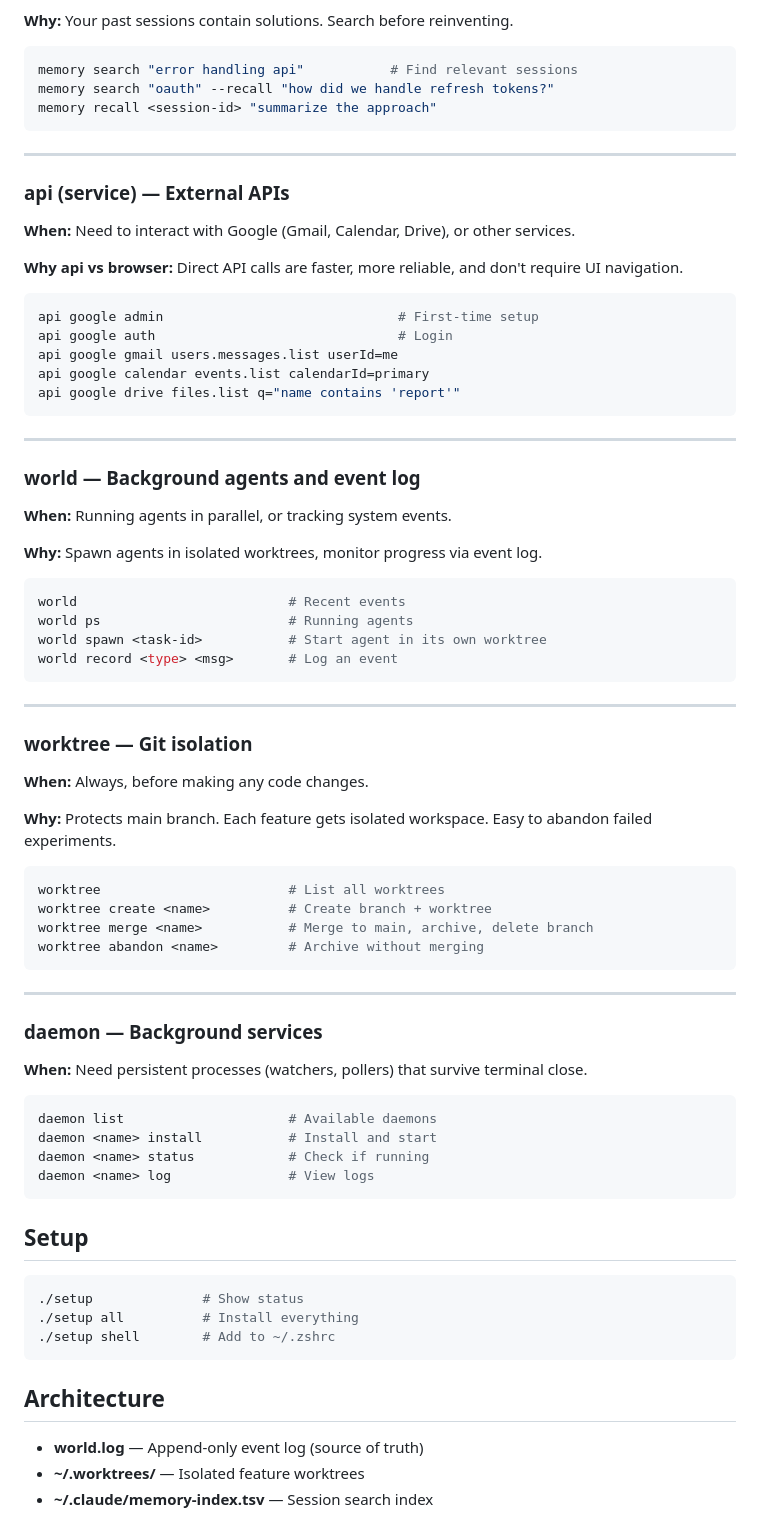
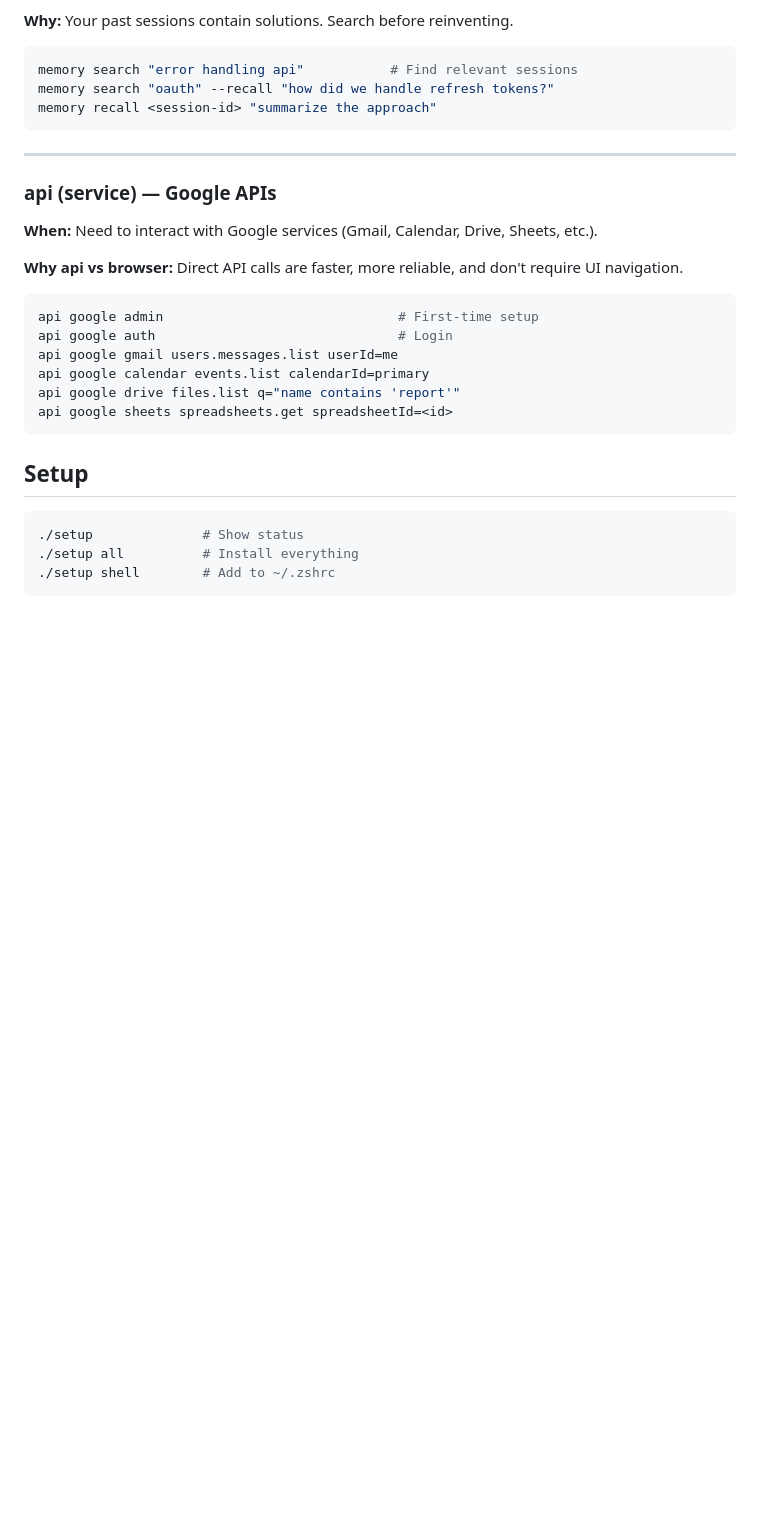
Before and after one commit to zhengyishen0/claude-code, a Markdown page: CLAUDE.md, the part around one of its changes. GitHub-like rendering; blank space fills up the shorter version.

Commit message:
docs: Focus CLAUDE.md on core tools
Keep only essential tools: worktree, browser, screenshot, memory, api.
Remove daemon and world for simplicity.

Co-Authored-By: Claude Opus 4.5 <noreply@anthropic.com>

````diff
--- a/CLAUDE.md
+++ b/CLAUDE.md
@@ -83,9 +96,9 @@ memory recall <session-id> "summarize the approach"
 
 ---
 
-### api (service) — External APIs
+### api (service) — Google APIs
 
-**When:** Need to interact with Google (Gmail, Calendar, Drive), or other services.
+**When:** Need to interact with Google services (Gmail, Calendar, Drive, Sheets, etc.).
 
 **Why api vs browser:** Direct API calls are faster, more reliable, and don't require UI navigation.
 
@@ -95,49 +108,7 @@ api google auth                               # Login
 api google gmail users.messages.list userId=me
 api google calendar events.list calendarId=primary
 api google drive files.list q="name contains 'report'"
-```
-
----
-
-### world — Background agents and event log
-
-**When:** Running agents in parallel, or tracking system events.
-
-**Why:** Spawn agents in isolated worktrees, monitor progress via event log.
-
-```bash
-world                           # Recent events
-world ps                        # Running agents
-world spawn <task-id>           # Start agent in its own worktree
-world record <type> <msg>       # Log an event
-```
-
----
-
-### worktree — Git isolation
-
-**When:** Always, before making any code changes.
-
-**Why:** Protects main branch. Each feature gets isolated workspace. Easy to abandon failed experiments.
-
-```bash
-worktree                        # List all worktrees
-worktree create <name>          # Create branch + worktree
-worktree merge <name>           # Merge to main, archive, delete branch
-worktree abandon <name>         # Archive without merging
-```
-
----
-
-### daemon — Background services
-
-**When:** Need persistent processes (watchers, pollers) that survive terminal close.
-
-```bash
-daemon list                     # Available daemons
-daemon <name> install           # Install and start
-daemon <name> status            # Check if running
-daemon <name> log               # View logs
+api google sheets spreadsheets.get spreadsheetId=<id>
 ```
 
 ## Setup
@@ -147,9 +118,3 @@ daemon <name> log               # View logs
 ./setup all          # Install everything
 ./setup shell        # Add to ~/.zshrc
 ```
-
-## Architecture
-
-- **world.log** — Append-only event log (source of truth)
-- **~/.worktrees/** — Isolated feature worktrees
-- **~/.claude/memory-index.tsv** — Session search index
````
Also changed, not shown: other parts of CLAUDE.md (+16 -3 lines).
